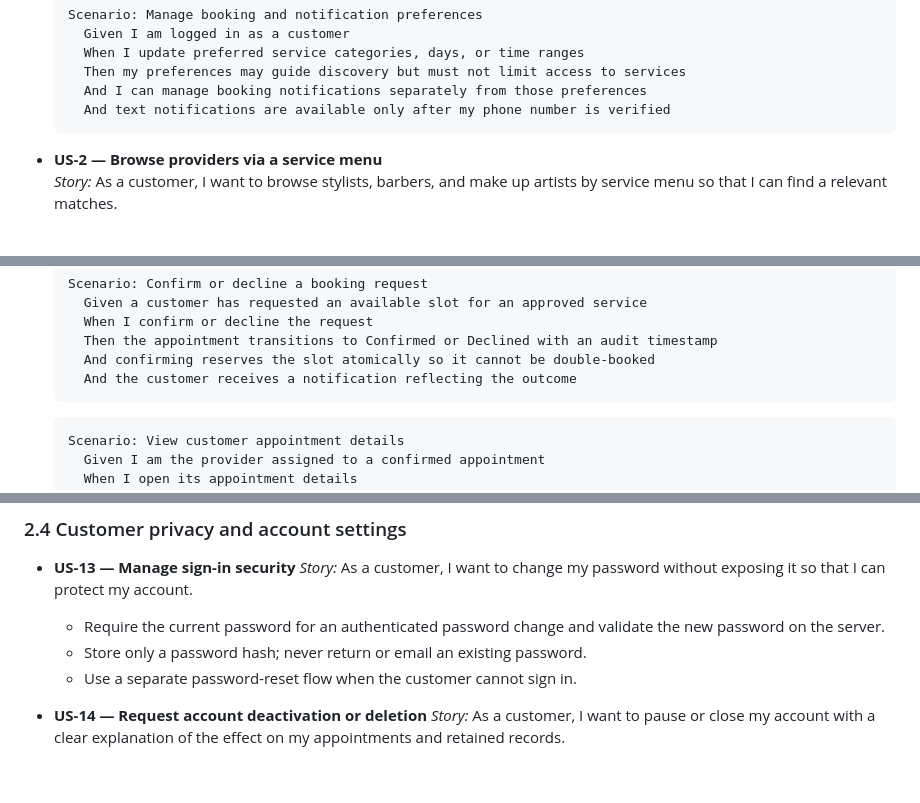
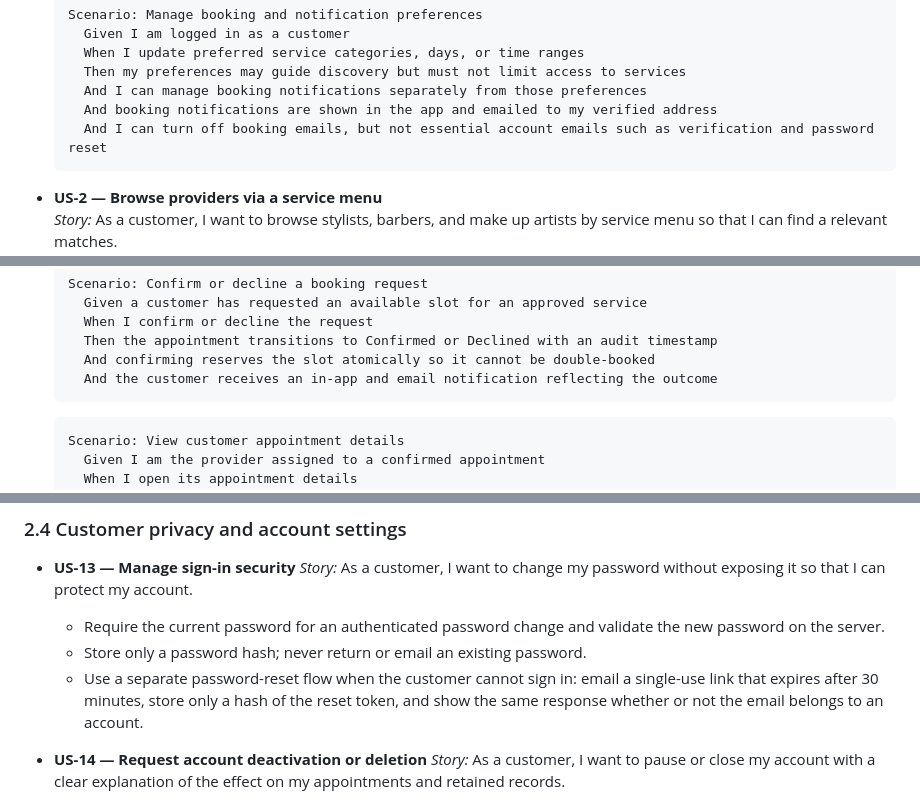
Before and after one commit to Marko-Ratkovic/f26-team17, a Markdown page: docs/GlowUpSRS.md, 3 parts joined by grey strips. GitHub-like rendering; blank space fills up the shorter version.

````diff
--- a/docs/GlowUpSRS.md
+++ b/docs/GlowUpSRS.md
@@ -75,7 +77,8 @@ Recommended MVP cancellation, provider-verification, and availability defaults a
     When I update preferred service categories, days, or time ranges
     Then my preferences may guide discovery but must not limit access to services
     And I can manage booking notifications separately from those preferences
-    And text notifications are available only after my phone number is verified
+    And booking notifications are shown in the app and emailed to my verified address
+    And I can turn off booking emails, but not essential account emails such as verification and password reset
   ```
 
 - **US‑2 — Browse providers via a service menu**
@@ -184,7 +196,7 @@ Recommended MVP cancellation, provider-verification, and availability defaults a
     When I confirm or decline the request
     Then the appointment transitions to Confirmed or Declined with an audit timestamp
     And confirming reserves the slot atomically so it cannot be double-booked
-    And the customer receives a notification reflecting the outcome
+    And the customer receives an in-app and email notification reflecting the outcome
   ```
 
   ```gherkin
@@ -306,7 +327,7 @@ so that I can manage and monitor platform operations.\
   _Story:_ As a customer, I want to change my password without exposing it so that I can protect my account.
   - Require the current password for an authenticated password change and validate the new password on the server.
   - Store only a password hash; never return or email an existing password.
-  - Use a separate password-reset flow when the customer cannot sign in.
+  - Use a separate password-reset flow when the customer cannot sign in: email a single-use link that expires after 30 minutes, store only a hash of the reset token, and show the same response whether or not the email belongs to an account.
 
 - **US-14 — Request account deactivation or deletion**
   _Story:_ As a customer, I want to pause or close my account with a clear explanation of the effect on my appointments and retained records.
````
Also changed, not shown: other parts of docs/GlowUpSRS.md (+23 -3 lines).
